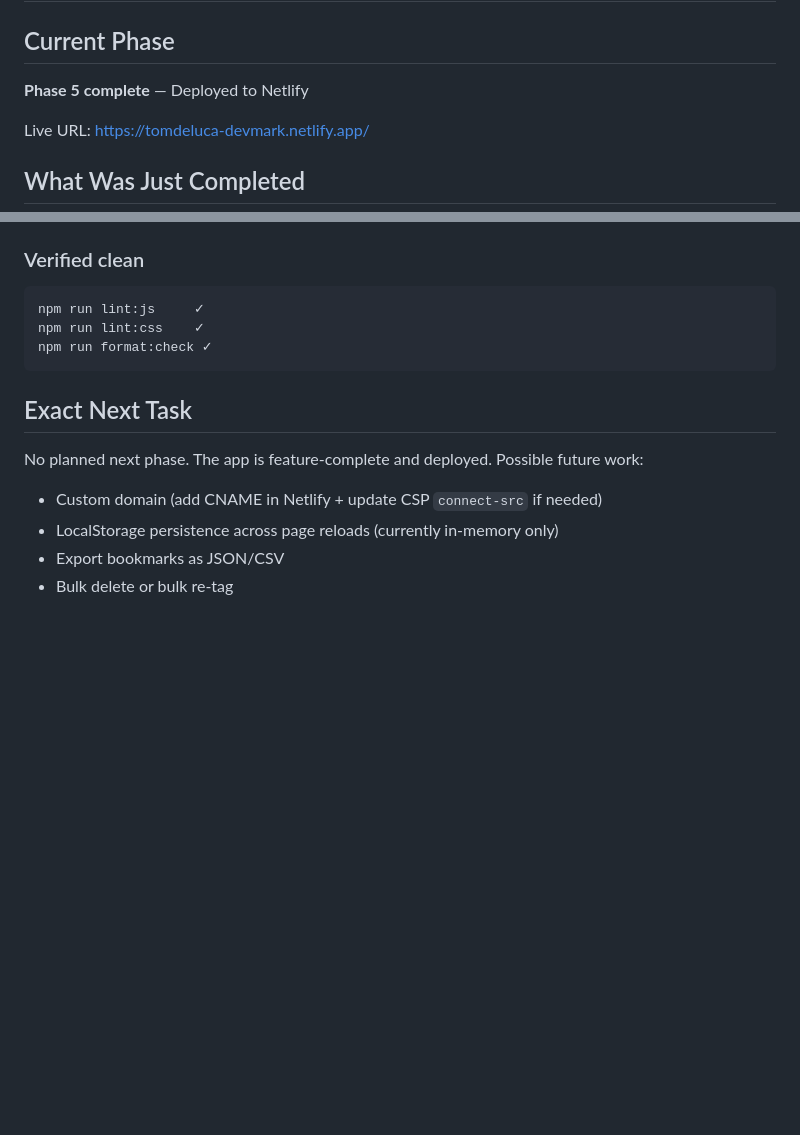
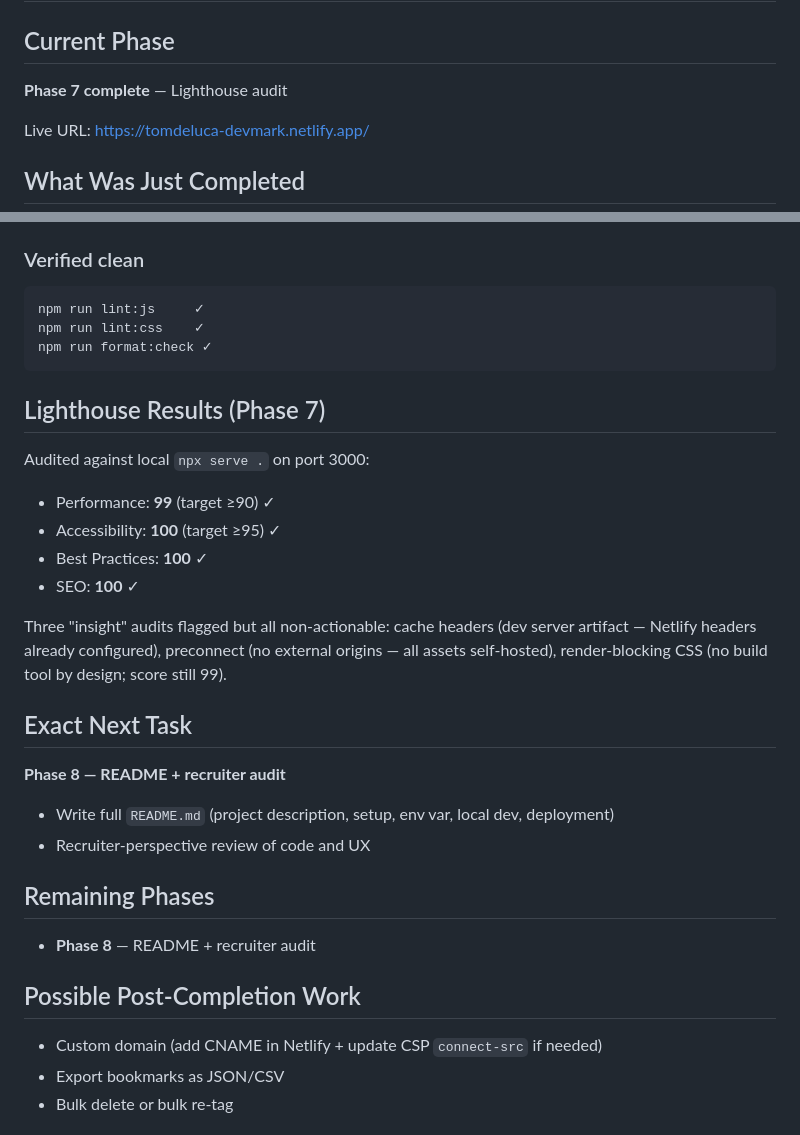
Before and after one commit to tomd0627/devmark, a Markdown page: HANDOFF.md, 2 parts joined by grey strips. GitHub-like rendering; blank space fills up the shorter version.

Commit message:
Phase 7: Lighthouse audit — 99 Performance / 100 Accessibility
All three flagged insights are non-actionable: cache headers are a dev
server artifact (Netlify config already handles it), preconnect has no
external origins to target, and render-blocking CSS is expected without
a bundler. Both score targets met with margin.

Co-Authored-By: Claude Sonnet 4.6 <noreply@anthropic.com>

````diff
--- a/HANDOFF.md
+++ b/HANDOFF.md
@@ -2,7 +2,7 @@
 
 ## Current Phase
 
-**Phase 5 complete** — Deployed to Netlify
+**Phase 7 complete** — Lighthouse audit
 
 Live URL: https://tomdeluca-devmark.netlify.app/
 
@@ -36,12 +36,29 @@ npm run lint:css    ✓
 npm run format:check ✓
 ```
 
+## Lighthouse Results (Phase 7)
+
+Audited against local `npx serve .` on port 3000:
+- Performance: **99** (target ≥90) ✓
+- Accessibility: **100** (target ≥95) ✓
+- Best Practices: **100** ✓
+- SEO: **100** ✓
+
+Three "insight" audits flagged but all non-actionable: cache headers (dev server artifact — Netlify headers already configured), preconnect (no external origins — all assets self-hosted), render-blocking CSS (no build tool by design; score still 99).
+
 ## Exact Next Task
 
-No planned next phase. The app is feature-complete and deployed. Possible future work:
+**Phase 8 — README + recruiter audit**
+- Write full `README.md` (project description, setup, env var, local dev, deployment)
+- Recruiter-perspective review of code and UX
+
+## Remaining Phases
+
+- **Phase 8** — README + recruiter audit
+
+## Possible Post-Completion Work
 
 - Custom domain (add CNAME in Netlify + update CSP `connect-src` if needed)
-- LocalStorage persistence across page reloads (currently in-memory only)
 - Export bookmarks as JSON/CSV
 - Bulk delete or bulk re-tag
 
````
